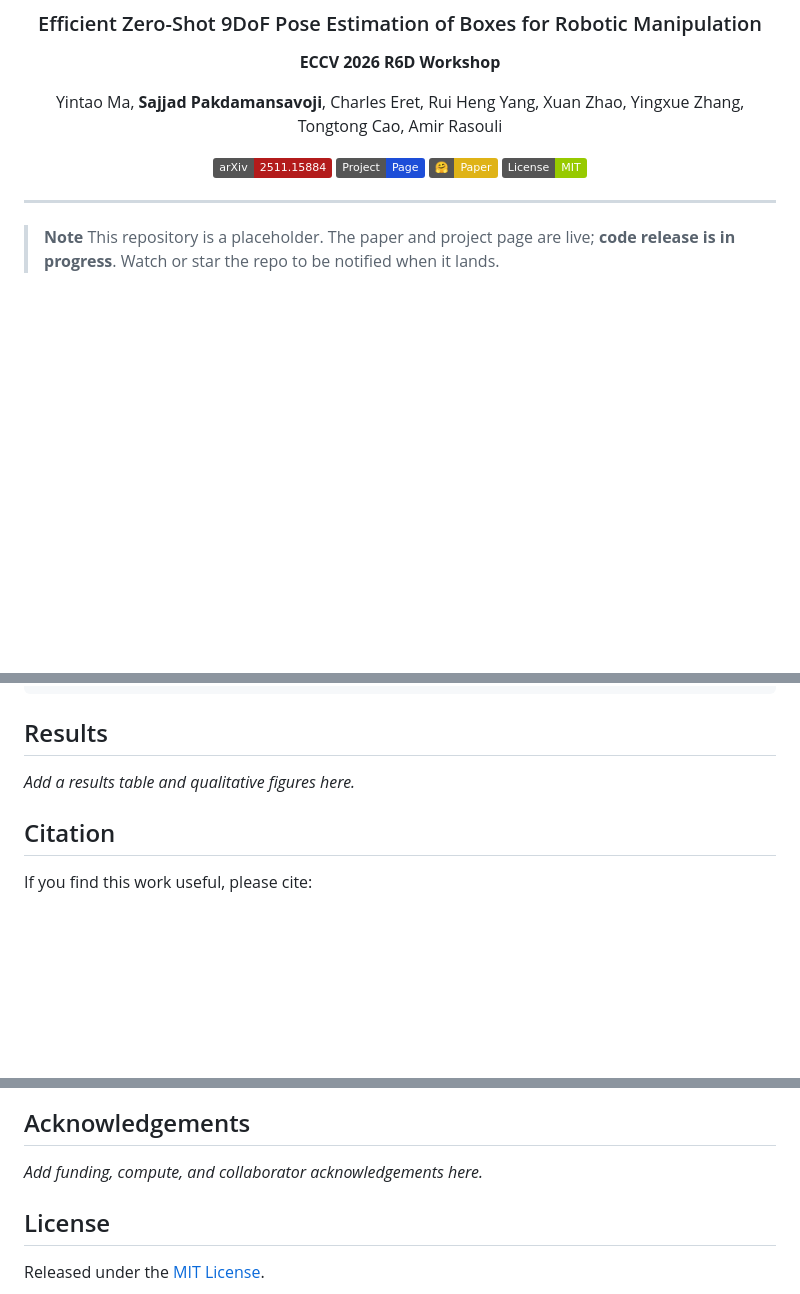
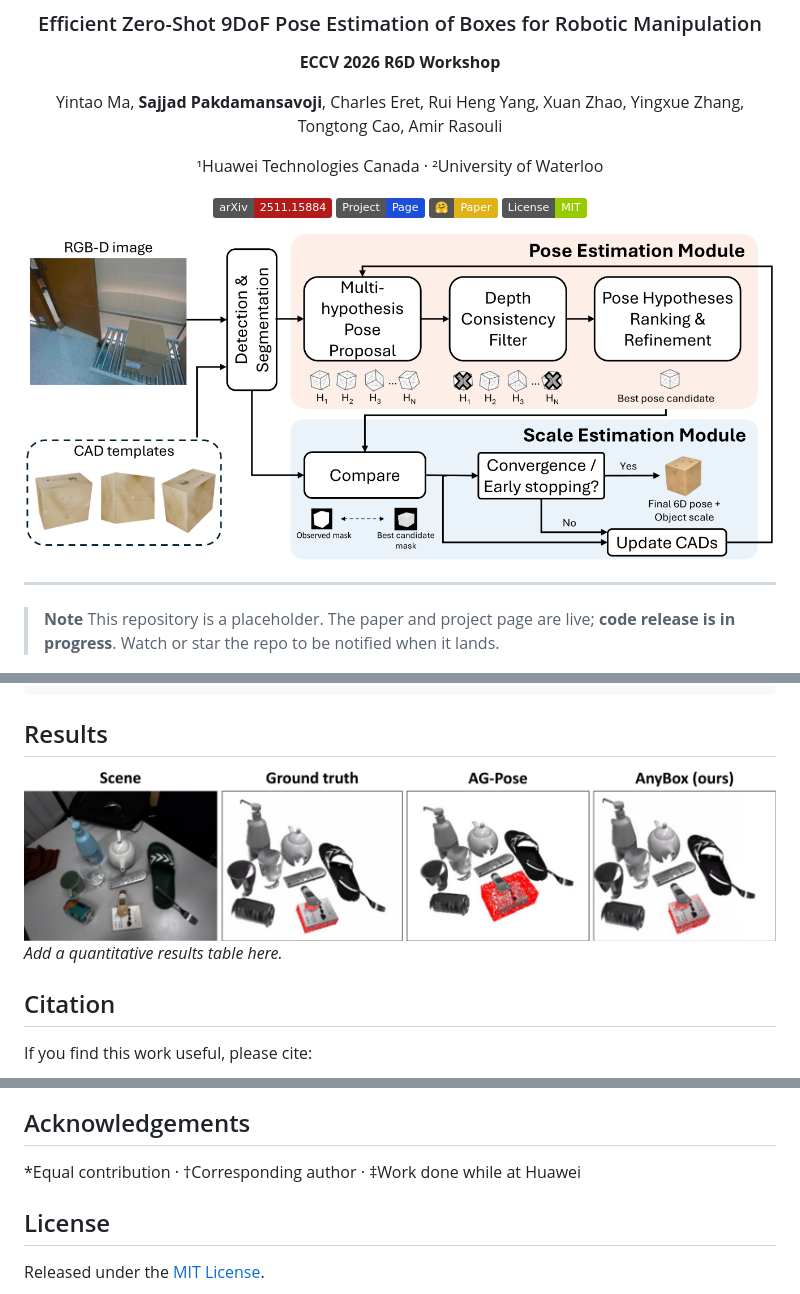
Before and after one commit to SajjadPSavoji/AnyBox, a Markdown page: README.md, 3 parts joined by grey strips. Drawn GitHub-style; pictures changed too: docs/static/results.png (added), docs/static/teaser.png (added); badges without logos; blank space fills up the shorter version.

Commit message:
Add affiliations and figures from arXiv source
Affiliations, author superscripts, and footnotes extracted from the
paper's LaTeX source. Teaser, method, and results figures converted
from the same source and wired into the project page and README.

Co-Authored-By: Claude Opus 5 <noreply@anthropic.com>

```diff
--- a/README.md
+++ b/README.md
@@ -7,12 +7,16 @@
 
 Yintao Ma, **Sajjad Pakdamansavoji**, Charles Eret, Rui Heng Yang, Xuan Zhao, Yingxue Zhang, Tongtong Cao, Amir Rasouli
 
+¹Huawei Technologies Canada · ²University of Waterloo
+
 [![Paper](https://img.shields.io/badge/arXiv-2511.15884-b31b1b.svg)](https://arxiv.org/abs/2511.15884)
 [![Project Page](https://img.shields.io/badge/Project-Page-1d4ed8.svg)](https://sajjadpsavoji.github.io/AnyBox/)
 [![Hugging Face](https://img.shields.io/badge/%F0%9F%A4%97-Paper-yellow.svg)](https://huggingface.co/papers/2511.15884)
 [![License](https://img.shields.io/badge/License-MIT-green.svg)](LICENSE)
 
 </div>
+
+<img src="docs/static/teaser.png" width="100%">
 
 ---
 
@@ -41,7 +45,9 @@ pip install -r requirements.txt
 
 ## Results
 
-_Add a results table and qualitative figures here._
+<img src="docs/static/results.png" width="100%">
+
+_Add a quantitative results table here._
 
 ## Citation
 
@@ -66,7 +72,7 @@ If you find this work useful, please cite:
 
 ## Acknowledgements
 
-_Add funding, compute, and collaborator acknowledgements here._
+*Equal contribution · †Corresponding author · ‡Work done while at Huawei
 
 ## License
 
```
Also changed, not shown: docs/static/method.png (added), 1 other file.
